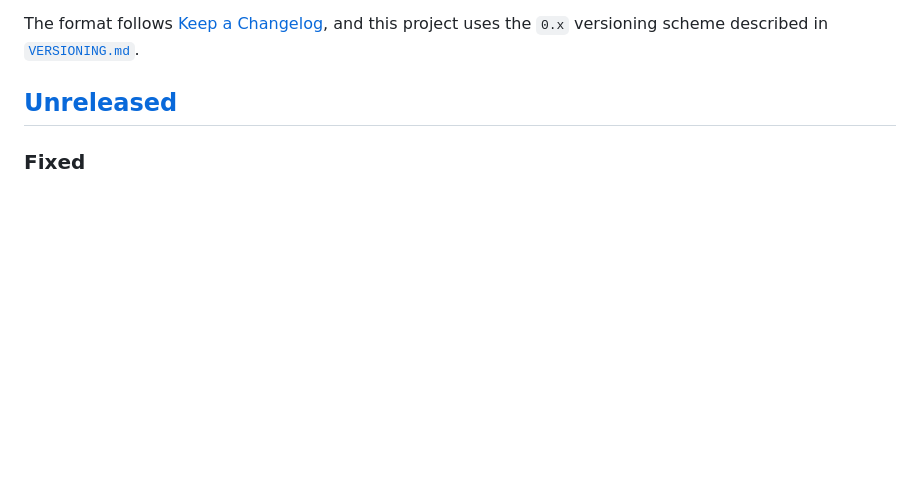
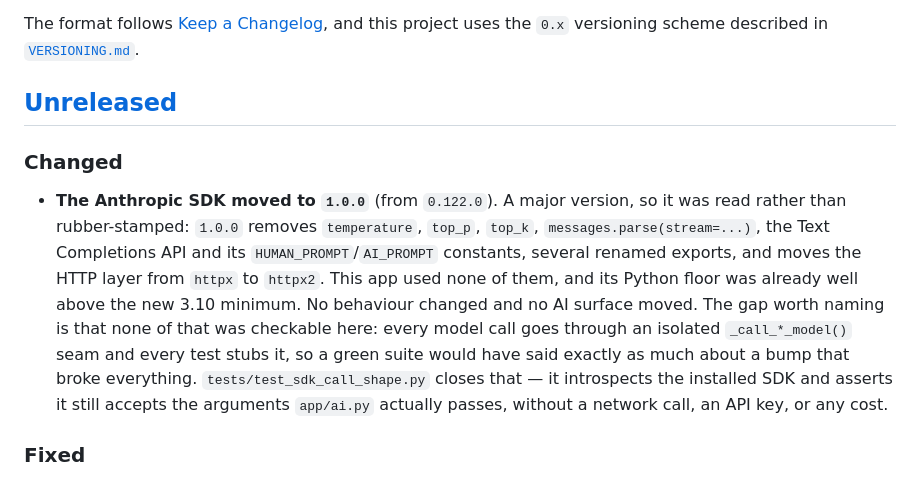
Before and after one commit to CaddisMaster/budget-buddy, a Markdown page: CHANGELOG.md, the part around the change. GitHub-like rendering; blank space fills up the shorter version.

Commit message:
Record the anthropic 1.0.0 bump in the changelog
The bump itself needed no entry — a pure requirements change does not touch
app/. Re-dating the output_config comment in ai.py does, and the changelog
guard is right that a major SDK version is worth a line either way.

Co-Authored-By: Claude Opus 5 <noreply@anthropic.com>

```diff
--- a/CHANGELOG.md
+++ b/CHANGELOG.md
@@ -7,6 +7,22 @@ this project uses the `0.x` versioning scheme described in
 [`VERSIONING.md`](VERSIONING.md).
 
 ## [Unreleased]
+
+### Changed
+
+- **The Anthropic SDK moved to `1.0.0`** (from `0.122.0`). A major version, so
+  it was read rather than rubber-stamped: `1.0.0` removes `temperature`,
+  `top_p`, `top_k`, `messages.parse(stream=...)`, the Text Completions API and
+  its `HUMAN_PROMPT`/`AI_PROMPT` constants, several renamed exports, and moves
+  the HTTP layer from `httpx` to `httpx2`. This app used none of them, and its
+  Python floor was already well above the new 3.10 minimum. No behaviour
+  changed and no AI surface moved.
+  The gap worth naming is that none of that was checkable here: every model
+  call goes through an isolated `_call_*_model()` seam and every test stubs it,
+  so a green suite would have said exactly as much about a bump that broke
+  everything. `tests/test_sdk_call_shape.py` closes that — it introspects the
+  installed SDK and asserts it still accepts the arguments `app/ai.py` actually
+  passes, without a network call, an API key, or any cost.
 
 ### Fixed
 
```
